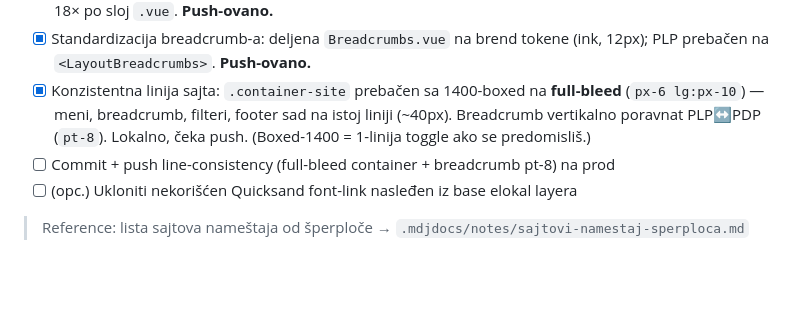
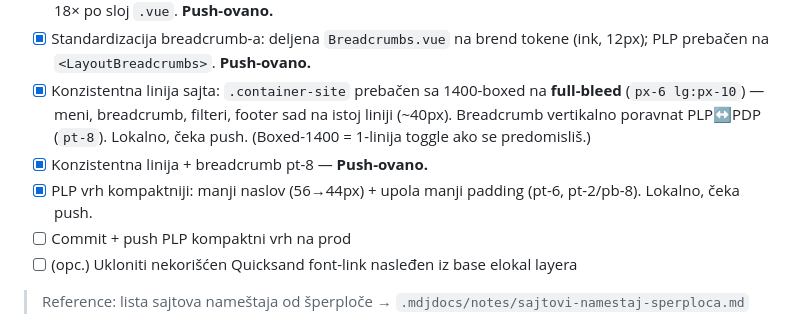
Before and after one commit to milosdjoric/elokal, a Markdown page: .mdjdocs/todo.md, the part around the change. Rendered like a GitHub page; blank space fills up the shorter version.

Commit message:
docs(mdjdocs): update sloj todo (compact PLP header)

```diff
--- a/.mdjdocs/todo.md
+++ b/.mdjdocs/todo.md
@@ -179,7 +179,9 @@ Verzija format: `v0.{faza}.{sekcija}` — svaka sekcija = jedan release.
 - [x] Standardizacija container-a: `.container-site` u `tailwind.css` kao 1 izvor istine za gutter; zamenjeno 18× po sloj `.vue`. **Push-ovano.**
 - [x] Standardizacija breadcrumb-a: deljena `Breadcrumbs.vue` na brend tokene (ink, 12px); PLP prebačen na `<LayoutBreadcrumbs>`. **Push-ovano.**
 - [x] Konzistentna linija sajta: `.container-site` prebačen sa 1400-boxed na **full-bleed** (`px-6 lg:px-10`) — meni, breadcrumb, filteri, footer sad na istoj liniji (~40px). Breadcrumb vertikalno poravnat PLP↔PDP (`pt-8`). Lokalno, čeka push. (Boxed-1400 = 1-linija toggle ako se predomisliš.)
-- [ ] Commit + push line-consistency (full-bleed container + breadcrumb pt-8) na prod
+- [x] Konzistentna linija + breadcrumb pt-8 — **Push-ovano.**
+- [x] PLP vrh kompaktniji: manji naslov (56→44px) + upola manji padding (pt-6, pt-2/pb-8). Lokalno, čeka push.
+- [ ] Commit + push PLP kompaktni vrh na prod
 - [ ] (opc.) Ukloniti nekorišćen Quicksand font-link nasleđen iz base elokal layera
 
 > Reference: lista sajtova nameštaja od šperploče → `.mdjdocs/notes/sajtovi-namestaj-sperploca.md`
```
